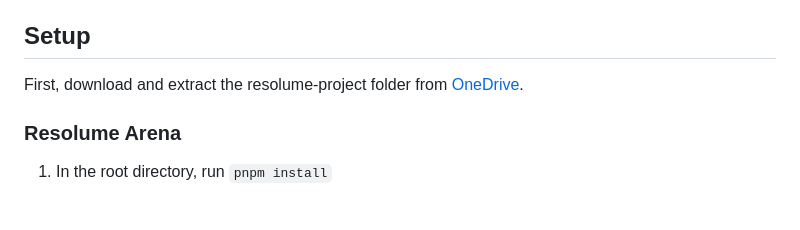
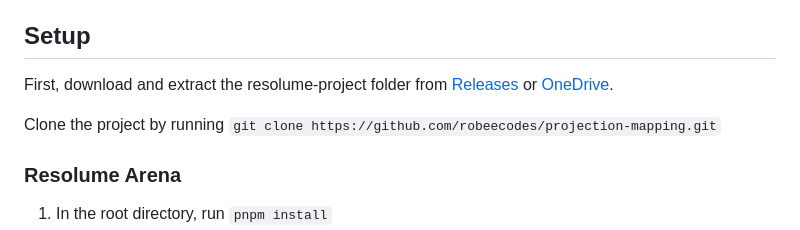
Before and after one commit to robeecodes/projection-mapping, a Markdown page: README.md, the part around the change. Rendered like a GitHub page; blank space fills up the shorter version.

Commit message:
Revise setup instructions in README
Updated setup instructions with new download link and added cloning command.

```diff
--- a/README.md
+++ b/README.md
@@ -15,7 +15,9 @@
 
 ## Setup
 
-First, download and extract the resolume-project folder from [OneDrive](https://uweacuk-my.sharepoint.com/:u:/g/personal/robin2_king_live_uwe_ac_uk/IQCdAZiaD1RaSZjEnEJV9DlTAX_BgcTDk2OtV3UJEz1yTEI?e=5g2SVu).
+First, download and extract the resolume-project folder from [Releases](https://github.com/robeecodes/projection-mapping/releases/tag/resolume-files) or [OneDrive](https://uweacuk-my.sharepoint.com/:u:/g/personal/robin2_king_live_uwe_ac_uk/IQCdAZiaD1RaSZjEnEJV9DlTAX_BgcTDk2OtV3UJEz1yTEI?e=5g2SVu).
+
+Clone the project by running `git clone https://github.com/robeecodes/projection-mapping.git`
 
 ### Resolume Arena
 1. In the root directory, run `pnpm install`
```
